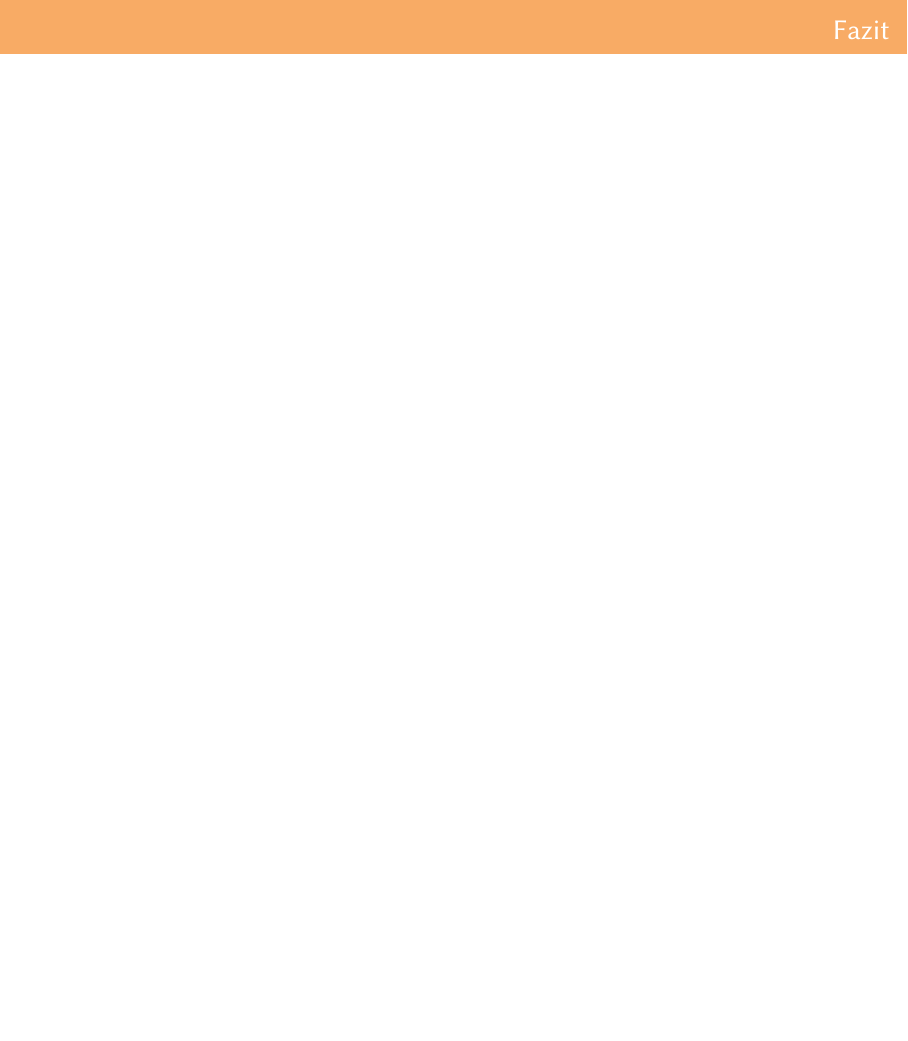
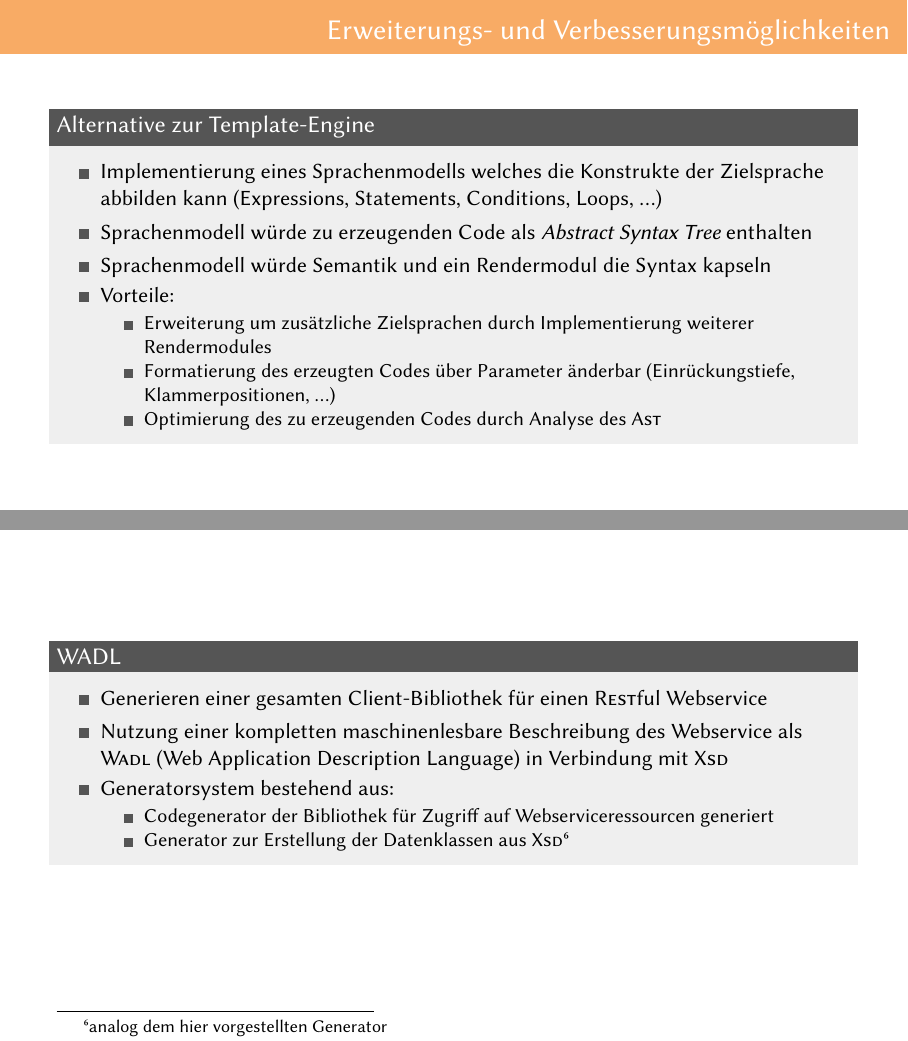
Before and after one commit to KLINGTdotNET/ssf_project, LaTeX slides (presentation/content/presentation169.tex, which reads presentation/content/header.tex, presentation/content/summary.tex): page 15 of 15 before the commit and pages 16 and 17 of 18 after it, the two joined at a grey line, the shorter picture padded with empty space. Compiled offline with XeLaTeX; a missing font is replaced by an installed copy or a similar font; a LaTeX package or settings file that is missing is left out.

Commit message:
final changes

```diff
--- a/presentation/content/header.tex
+++ b/presentation/content/header.tex
@@ -40,6 +40,8 @@
 % Style settings
 
 \usepackage{adjustbox}
+\Crefname{lstlisting}{Listing}{Listings}
+\crefname{lstlisting}{listing}{listings}
 \usepackage{listings}
 \lstset{
         basicstyle=\small\ttfamily,
--- a/presentation/content/summary.tex
+++ b/presentation/content/summary.tex
@@ -1,4 +1,41 @@
-\section{Zusammenfassung}
+\section{Schlussbetrachtung}
+\subsection{Alternative zur Template-Engine}
+\begin{frame}{Erweiterungs- und Verbesserungsmöglichkeiten}
+    \begin{block}{Alternative zur Template-Engine}
+        \begin{itemize}
+            \item Implementierung eines Sprachenmodells welches die Konstrukte der Zielsprache abbilden kann (Expressions, Statements, Conditions, Loops, \ldots)
+            \item Sprachenmodell würde zu erzeugenden Code als \emph{Abstract Syntax Tree} enthalten
+            \item Sprachenmodell würde Semantik und ein Rendermodul die Syntax kapseln
+            \item Vorteile:
+            \begin{itemize}
+                \item Erweiterung um zusätzliche Zielsprachen durch Implementierung weiterer Rendermodules
+                \item Formatierung des erzeugten Codes über Parameter änderbar (Einrückungstiefe, Klammerpositionen, \ldots)
+                \item Optimierung des zu erzeugenden Codes durch Analyse des \textsc{Ast}
+            \end{itemize}
+        \end{itemize}
+    \end{block}
+\end{frame}
+
+\subsection{Generatorsystem}
+\begin{frame}
+    \begin{block}{WADL}
+        \begin{itemize}
+            \item Generieren einer gesamten Client-Bibliothek für einen \textsc{Rest}ful Webservice
+            \item Nutzung einer kompletten maschinenlesbare Beschreibung des Webservice als \textsc{Wadl} (Web Application Description Language) in Verbindung mit \textsc{Xsd}
+            \item Generatorsystem bestehend aus:
+            \begin{itemize}
+                \item Codegenerator der Bibliothek für Zugriff auf Webserviceressourcen generiert
+                \item Generator zur Erstellung der Datenklassen aus \textsc{Xsd}\footnote{analog dem hier vorgestellten Generator}
+            \end{itemize}
+        \end{itemize}
+    \end{block}
+\end{frame}
+
+\subsection{Fazit}
 \begin{frame}{Fazit}
-
+    \begin{itemize}
+        \item bildet derzeit nicht alle in \textsc{Xsd} erlaubten Regeln ab (sehr komplexe Typdefinitionen möglich, Anonyme Typen, \ldots)
+        \item mit überschaubaren Änderungen produktiv einsetzbar
+        \item Vertiefung der Kenntnisse im Umgang mit Template-Engines und XML-Bibliotheken in Python3
+    \end{itemize}
 \end{frame}
```
Also changed, not shown: doc/content/generator.tex (+1 -1 lines), presentation/content/main.tex (+13 -0 lines), doc/output/main.pdf, presentation/output/presentation.pdf, presentation/output/presentation169.pdf, 1 other file.
